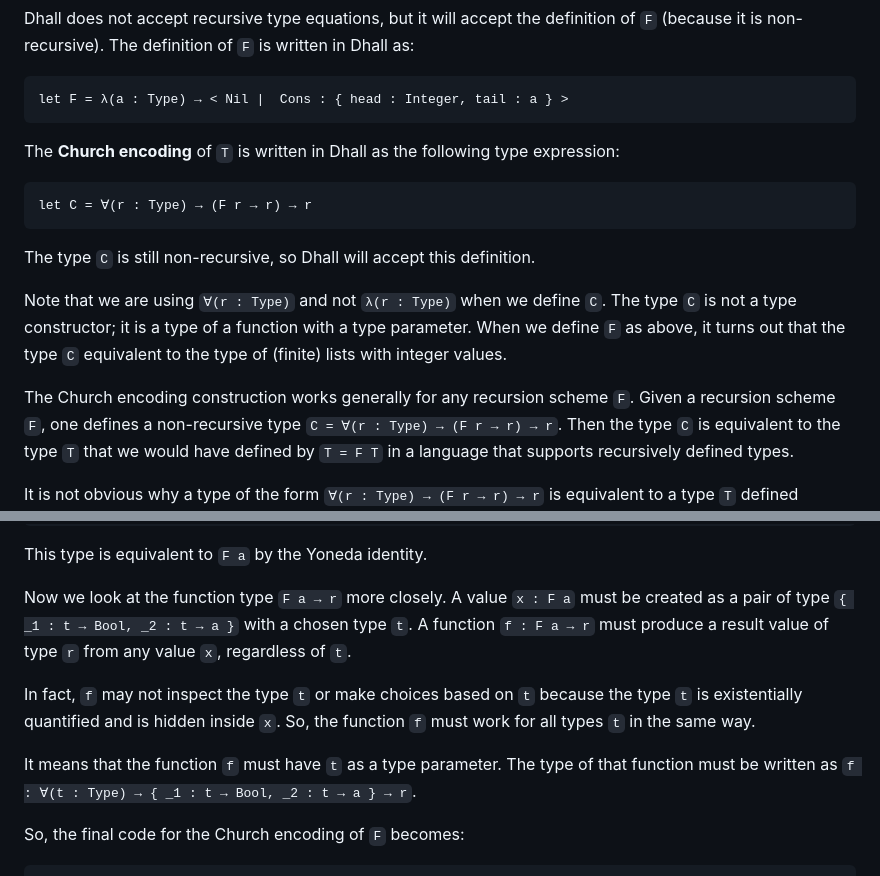
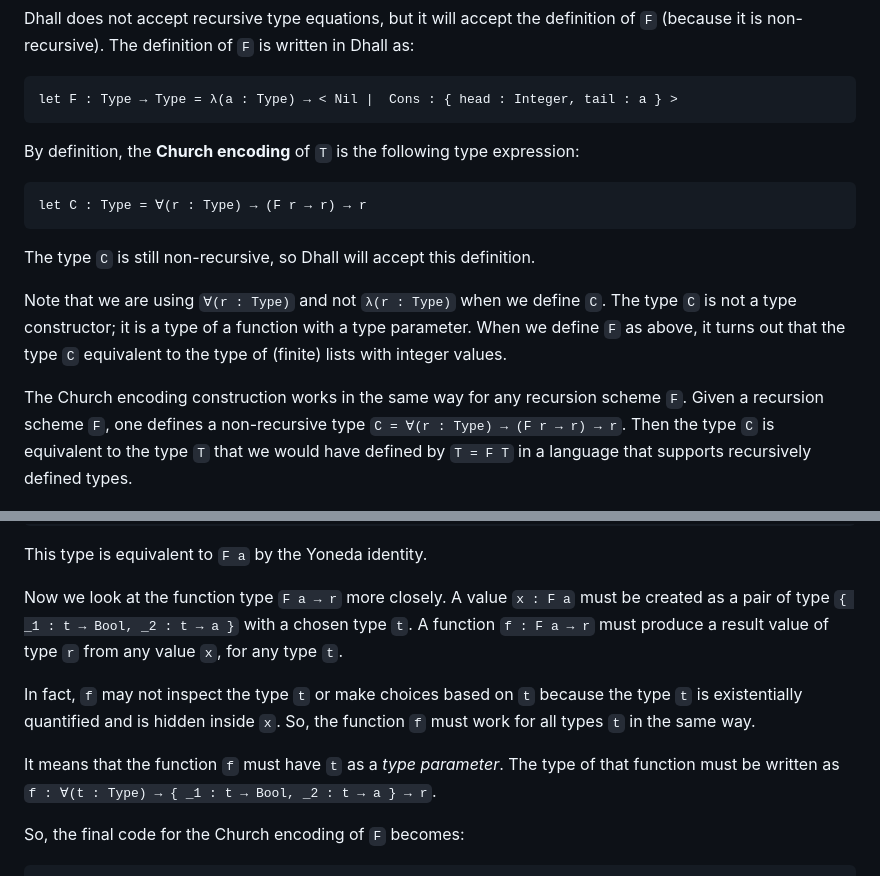
Before and after one commit to winitzki/scall, a Markdown page: tutorial/programming_dhall.md, 2 parts joined by grey strips. GitHub-like rendering.

````diff
--- a/tutorial/programming_dhall.md
+++ b/tutorial/programming_dhall.md
@@ -1308,13 +1308,13 @@ Dhall does not accept recursive type equations, but it will accept the definitio
 The definition of `F` is written in Dhall as:
 
 ```dhall
-let F = λ(a : Type) → < Nil |  Cons : { head : Integer, tail : a } >
-```
-
-The **Church encoding** of `T` is written in Dhall as the following type expression:
-
-```dhall
-let C = ∀(r : Type) → (F r → r) → r
+let F : Type → Type = λ(a : Type) → < Nil |  Cons : { head : Integer, tail : a } >
+```
+
+By definition, the **Church encoding** of `T` is the following type expression:
+
+```dhall
+let C : Type = ∀(r : Type) → (F r → r) → r
 ```
 
 The type `C` is still non-recursive, so Dhall will accept this definition.
@@ -1323,7 +1323,7 @@ Note that we are using `∀(r : Type)` and not `λ(r : Type)` when we define `C`
 The type `C` is not a type constructor; it is a type of a function with a type parameter.
 When we define `F` as above, it turns out that the type `C` equivalent to the type of (finite) lists with integer values.
 
-The Church encoding construction works generally for any recursion scheme `F`.
+The Church encoding construction works in the same way for any recursion scheme `F`.
 Given a recursion scheme `F`, one defines a non-recursive type `C = ∀(r : Type) → (F r → r) → r`.
 Then the type `C` is equivalent to the type `T` that we would have defined by `T = F T` in a language that supports recursively defined types.
 
@@ -2321,12 +2372,12 @@ This type is equivalent to `F a` by the Yoneda identity.
 
 Now we look at the function type `F a → r` more closely.
 A value `x : F a` must be created as a pair of type `{ _1 : t → Bool, _2 : t → a }` with a chosen type `t`.
-A function `f : F a → r` must produce a result value of type `r` from any value `x`, regardless of `t`.
+A function `f : F a → r` must produce a result value of type `r` from any value `x`, for any type `t`.
 
 In fact, `f` may not inspect the type `t` or make choices based on `t` because the type `t` is existentially quantified and is hidden inside `x`.
 So, the function `f` must work for all types `t` in the same way.
 
-It means that the function `f` must have `t` as a type parameter.
+It means that the function `f` must have `t` as a _type parameter_.
 The type of that function must be written as `f : ∀(t : Type) → { _1 : t → Bool, _2 : t → a } → r`.
 
 So, the final code for the Church encoding of `F` becomes:
````
Also changed, not shown: other parts of tutorial/programming_dhall.md (+72 -21 lines).
